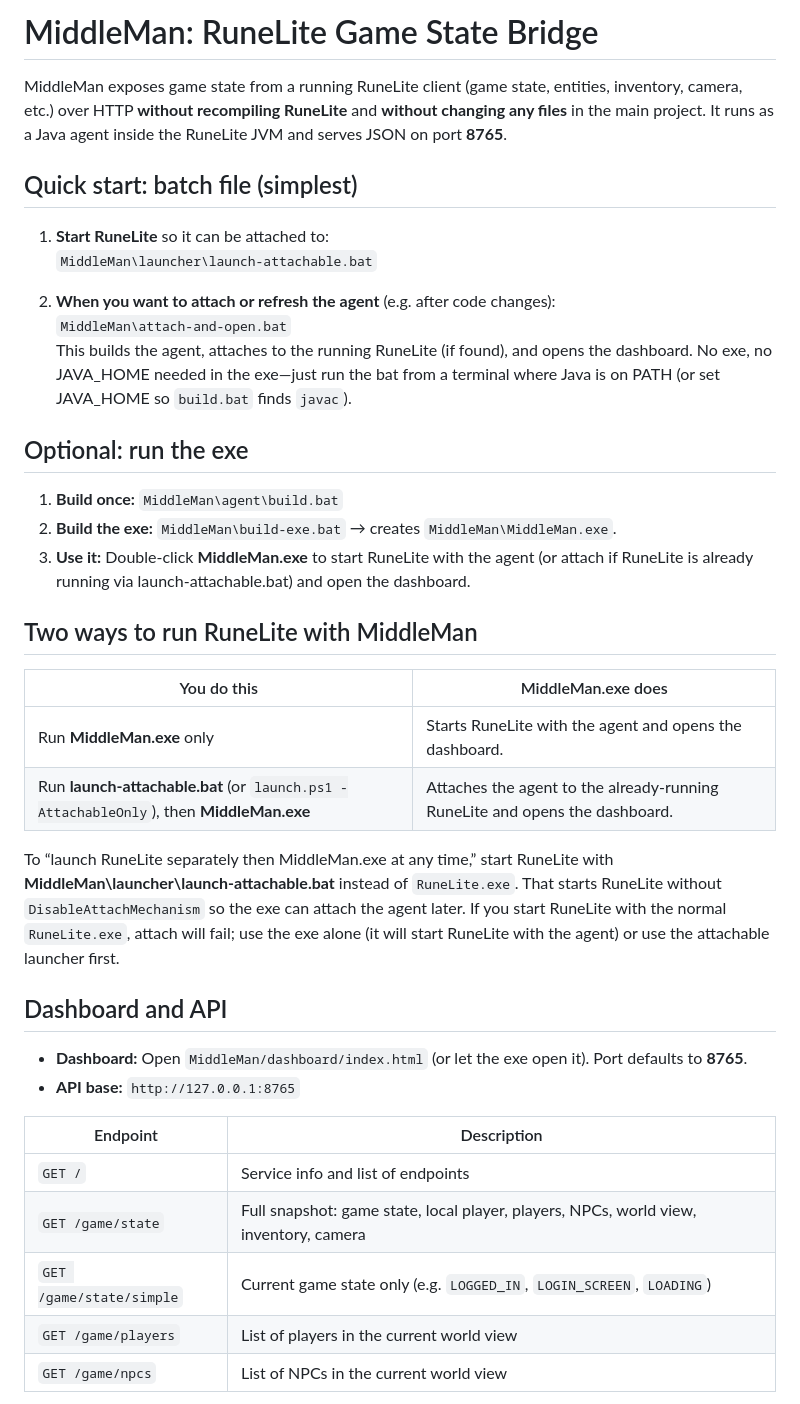
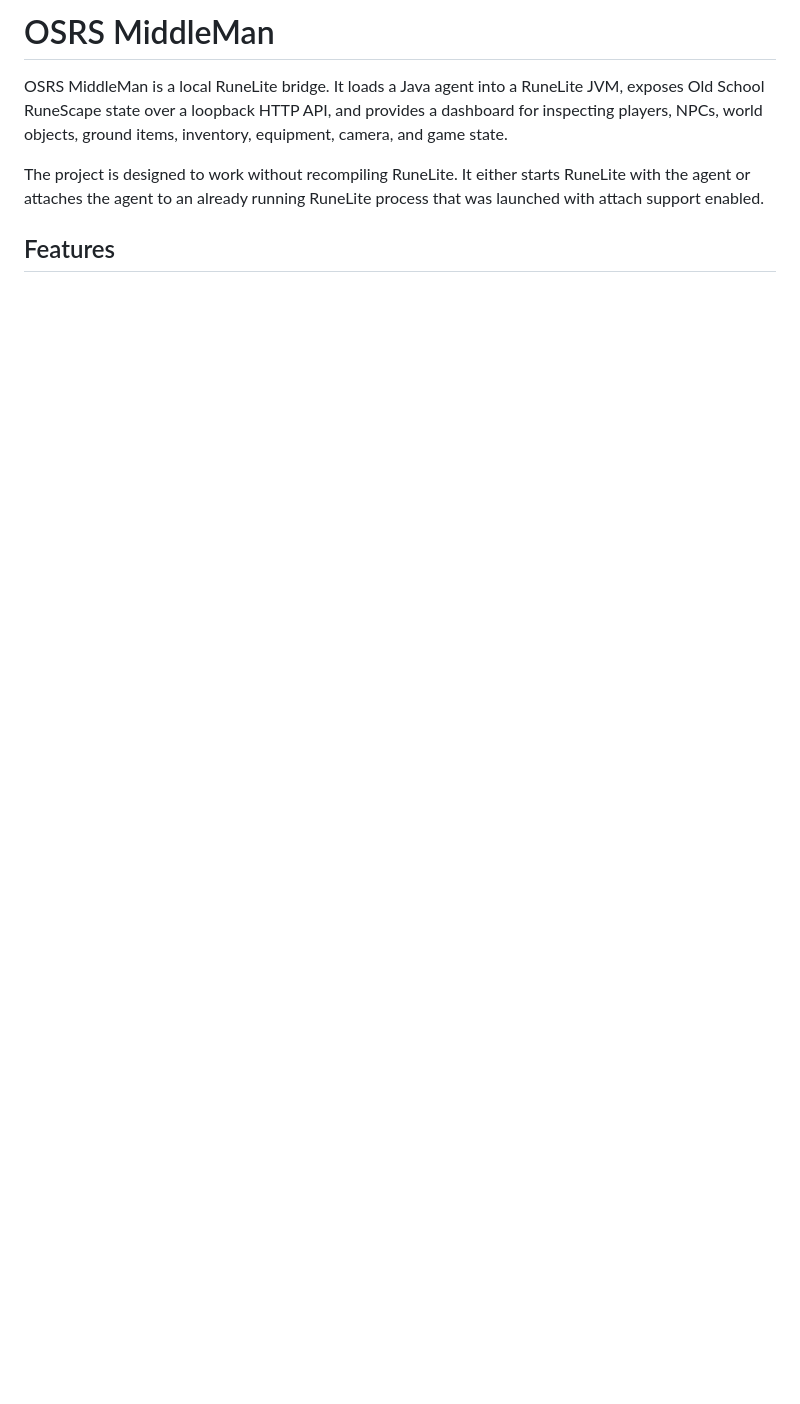
Before and after one commit to dakotadawolfe/MiddleMan, a Markdown page: README.md, the part around one of its changes. Rendered like a GitHub page; blank space fills up the shorter version.

```diff
--- a/README.md
+++ b/README.md
@@ -1,41 +1,8 @@
-# MiddleMan: RuneLite Game State Bridge
+# OSRS MiddleMan
 
-MiddleMan exposes game state from a running RuneLite client (game state, entities, inventory, camera, etc.) over HTTP **without recompiling RuneLite** and **without changing any files** in the main project. It runs as a Java agent inside the RuneLite JVM and serves JSON on port **8765**.
+OSRS MiddleMan is a local RuneLite bridge. It loads a Java agent into a RuneLite JVM, exposes Old School RuneScape state over a loopback HTTP API, and provides a dashboard for inspecting players, NPCs, world objects, ground items, inventory, equipment, camera, and game state.
 
-## Quick start: batch file (simplest)
+The project is designed to work without recompiling RuneLite. It either starts RuneLite with the agent or attaches the agent to an already running RuneLite process that was launched with attach support enabled.
 
-1. **Start RuneLite** so it can be attached to:
-   `MiddleMan\launcher\launch-attachable.bat`
+## Features
 
-2. **When you want to attach or refresh the agent** (e.g. after code changes):
-   `MiddleMan\attach-and-open.bat`
-   This builds the agent, attaches to the running RuneLite (if found), and opens the dashboard. No exe, no JAVA_HOME needed in the exe—just run the bat from a terminal where Java is on PATH (or set JAVA_HOME so `build.bat` finds `javac`).
-
-## Optional: run the exe
-
-1. **Build once:** `MiddleMan\agent\build.bat`
-2. **Build the exe:** `MiddleMan\build-exe.bat` → creates `MiddleMan\MiddleMan.exe`.
-3. **Use it:** Double‑click **MiddleMan.exe** to start RuneLite with the agent (or attach if RuneLite is already running via launch-attachable.bat) and open the dashboard.
-
-## Two ways to run RuneLite with MiddleMan
-
-| You do this | MiddleMan.exe does |
-|-------------|---------------------|
-| Run **MiddleMan.exe** only | Starts RuneLite with the agent and opens the dashboard. |
-| Run **launch-attachable.bat** (or `launch.ps1 -AttachableOnly`), then **MiddleMan.exe** | Attaches the agent to the already‑running RuneLite and opens the dashboard. |
-
-To “launch RuneLite separately then MiddleMan.exe at any time,” start RuneLite with **MiddleMan\launcher\launch-attachable.bat** instead of `RuneLite.exe`. That starts RuneLite without `DisableAttachMechanism` so the exe can attach the agent later. If you start RuneLite with the normal `RuneLite.exe`, attach will fail; use the exe alone (it will start RuneLite with the agent) or use the attachable launcher first.
-
-## Dashboard and API
-
-- **Dashboard:** Open `MiddleMan/dashboard/index.html` (or let the exe open it). Port defaults to **8765**.
-- **API base:** `http://127.0.0.1:8765`
-
-| Endpoint | Description |
-|----------|-------------|
-| `GET /` | Service info and list of endpoints |
-| `GET /game/state` | Full snapshot: game state, local player, players, NPCs, world view, inventory, camera |
-| `GET /game/state/simple` | Current game state only (e.g. `LOGGED_IN`, `LOGIN_SCREEN`, `LOADING`) |
-| `GET /game/players` | List of players in the current world view |
-| `GET /game/npcs` | List of NPCs in the current world view |
-
```
Also changed, not shown: other parts of README.md (+110 -30 lines).
